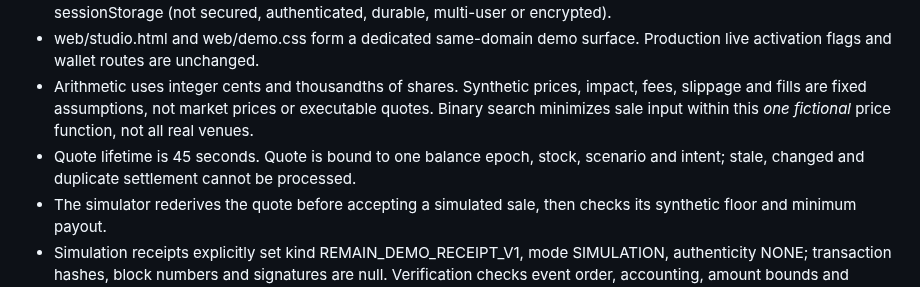
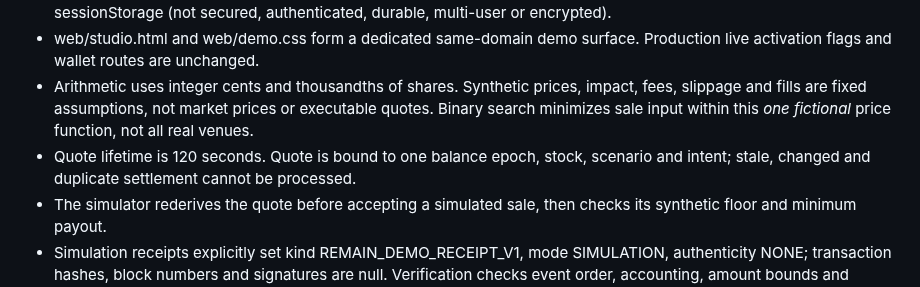
Before and after one commit to Tajudeeen/remain, a Markdown page: docs/paper-studio.md, the part around the change. Rendered like a GitHub page.

Commit message:
Keep guard explanation and documentation synchronized with demo quote TTL

```diff
--- a/docs/paper-studio.md
+++ b/docs/paper-studio.md
@@ -32,7 +32,7 @@ The standalone *frontend* does not authenticate real data. Every balance and fil
 - web/demo.js is a browser-only controller with a fictional in-tab portfolio and activity list. Storage is best-effort sessionStorage (not secured, authenticated, durable, multi-user or encrypted).
 - web/studio.html and web/demo.css form a dedicated same-domain demo surface. Production live activation flags and wallet routes are unchanged.
 - Arithmetic uses integer cents and thousandths of shares. Synthetic prices, impact, fees, slippage and fills are fixed assumptions, not market prices or executable quotes. Binary search minimizes sale input within this *one fictional* price function, not all real venues.
-- Quote lifetime is 45 seconds. Quote is bound to one balance epoch, stock, scenario and intent; stale, changed and duplicate settlement cannot be processed.
+- Quote lifetime is 120 seconds. Quote is bound to one balance epoch, stock, scenario and intent; stale, changed and duplicate settlement cannot be processed.
 - The simulator rederives the quote before accepting a simulated sale, then checks its synthetic floor and minimum payout.
 - Simulation receipts explicitly set kind REMAIN_DEMO_RECEIPT_V1, mode SIMULATION, authenticity NONE; transaction hashes, block numbers and signatures are null. Verification checks event order, accounting, amount bounds and recomputed SHA-256.
 - No private keys, seed phrases, Binance credentials or wallet approvals are used. Every displayed position and quantity is fictional.
```
